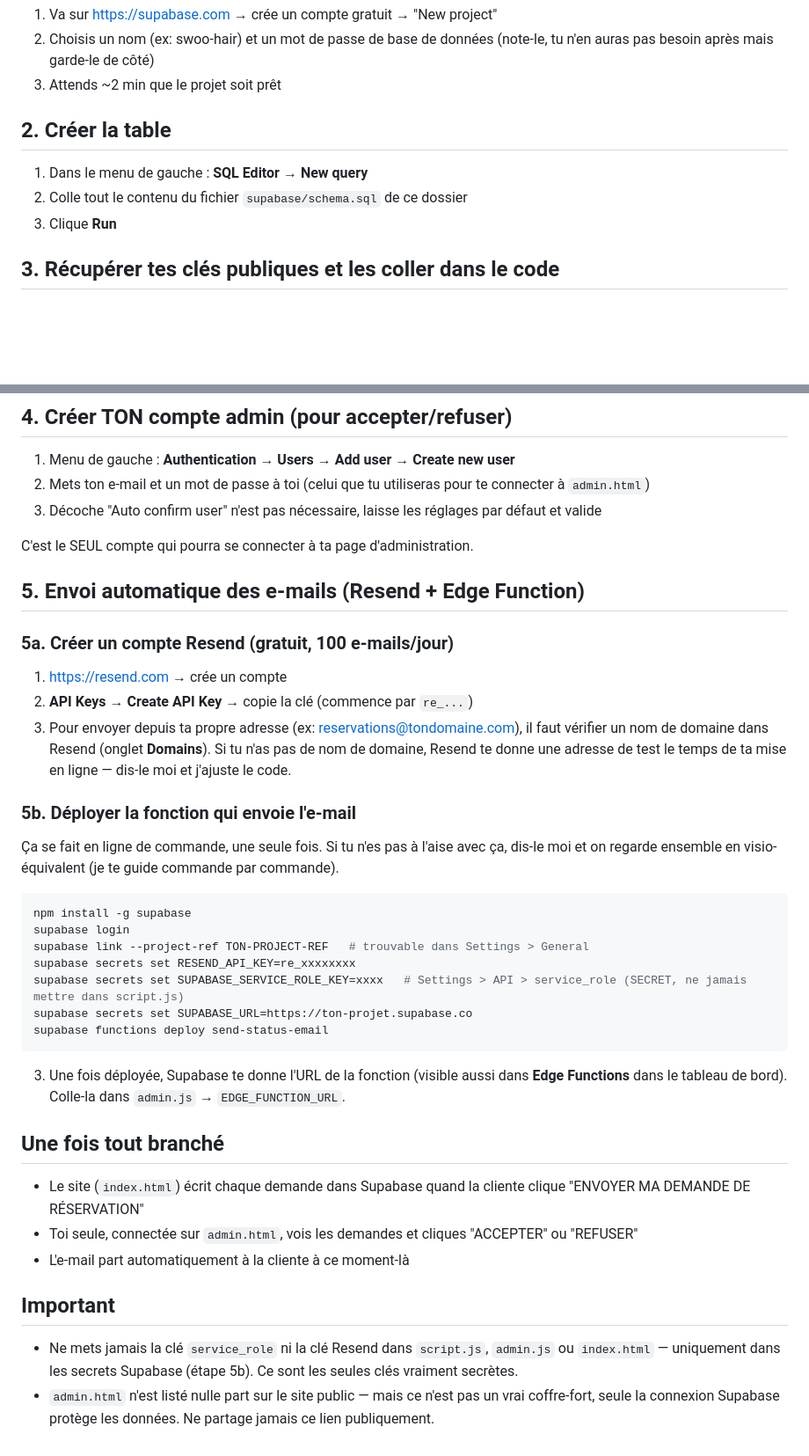
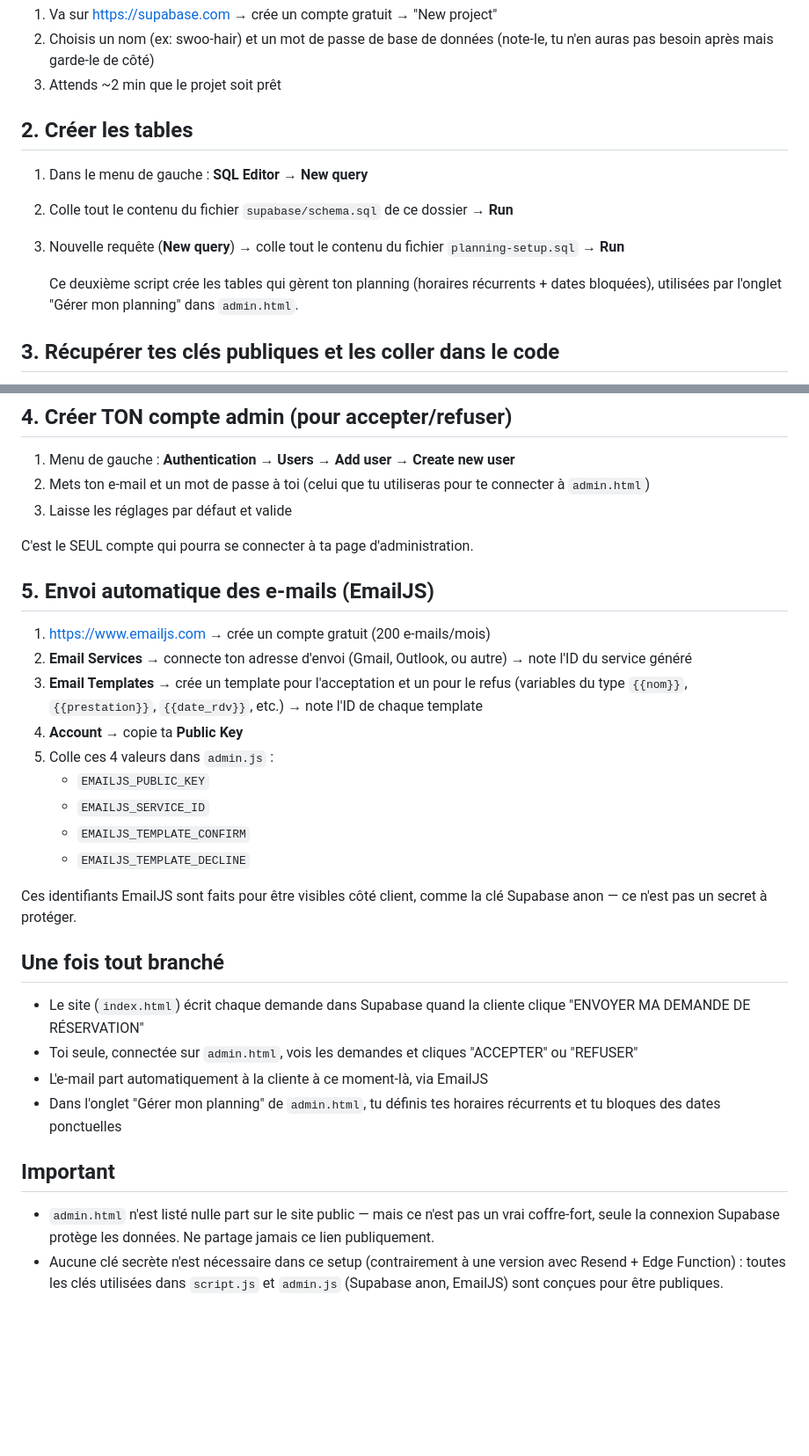
Before and after one commit to mauvaisconseill-oss/SWOOHAIR, a Markdown page: SETUP.md, 2 parts joined by grey strips. Shown at 88% size. Rendered like a GitHub page; blank space fills up the shorter version.

````diff
--- a/SETUP.md
+++ b/SETUP.md
@@ -8,11 +8,13 @@
 2. Choisis un nom (ex: swoo-hair) et un mot de passe de base de données (note-le, tu n'en auras pas besoin après mais garde-le de côté)
 3. Attends ~2 min que le projet soit prêt
 
-## 2. Créer la table
+## 2. Créer les tables
 
 1. Dans le menu de gauche : **SQL Editor** → **New query**
-2. Colle tout le contenu du fichier `supabase/schema.sql` de ce dossier
-3. Clique **Run**
+2. Colle tout le contenu du fichier `supabase/schema.sql` de ce dossier → **Run**
+3. Nouvelle requête (**New query**) → colle tout le contenu du fichier `planning-setup.sql` → **Run**
+
+   Ce deuxième script crée les tables qui gèrent ton planning (horaires récurrents + dates bloquées), utilisées par l'onglet "Gérer mon planning" dans `admin.html`.
 
 ## 3. Récupérer tes clés publiques et les coller dans le code
 
@@ -28,39 +30,32 @@ Cette clé "anon public" n'est pas un secret — elle est faite pour être visib
 
 1. Menu de gauche : **Authentication** → **Users** → **Add user** → **Create new user**
 2. Mets ton e-mail et un mot de passe à toi (celui que tu utiliseras pour te connecter à `admin.html`)
-3. Décoche "Auto confirm user" n'est pas nécessaire, laisse les réglages par défaut et valide
+3. Laisse les réglages par défaut et valide
 
 C'est le SEUL compte qui pourra se connecter à ta page d'administration.
 
-## 5. Envoi automatique des e-mails (Resend + Edge Function)
+## 5. Envoi automatique des e-mails (EmailJS)
 
-### 5a. Créer un compte Resend (gratuit, 100 e-mails/jour)
-1. https://resend.com → crée un compte
-2. **API Keys** → **Create API Key** → copie la clé (commence par `re_...`)
-3. Pour envoyer depuis ta propre adresse (ex: reservations@tondomaine.com), il faut vérifier un nom de domaine dans Resend (onglet **Domains**). Si tu n'as pas de nom de domaine, Resend te donne une adresse de test le temps de ta mise en ligne — dis-le moi et j'ajuste le code.
+1. https://www.emailjs.com → crée un compte gratuit (200 e-mails/mois)
+2. **Email Services** → connecte ton adresse d'envoi (Gmail, Outlook, ou autre) → note l'ID du service généré
+3. **Email Templates** → crée un template pour l'acceptation et un pour le refus (variables du type `{{nom}}`, `{{prestation}}`, `{{date_rdv}}`, etc.) → note l'ID de chaque template
+4. **Account** → copie ta **Public Key**
+5. Colle ces 4 valeurs dans `admin.js` :
+   - `EMAILJS_PUBLIC_KEY`
+   - `EMAILJS_SERVICE_ID`
+   - `EMAILJS_TEMPLATE_CONFIRM`
+   - `EMAILJS_TEMPLATE_DECLINE`
 
-### 5b. Déployer la fonction qui envoie l'e-mail
-Ça se fait en ligne de commande, une seule fois. Si tu n'es pas à l'aise avec ça, dis-le moi et on regarde ensemble en visio-équivalent (je te guide commande par commande).
-
-```bash
-npm install -g supabase
-supabase login
-supabase link --project-ref TON-PROJECT-REF   # trouvable dans Settings > General
-supabase secrets set RESEND_API_KEY=re_xxxxxxxx
-supabase secrets set SUPABASE_SERVICE_ROLE_KEY=xxxx   # Settings > API > service_role (SECRET, ne jamais mettre dans script.js)
-supabase secrets set SUPABASE_URL=https://ton-projet.supabase.co
-supabase functions deploy send-status-email
-```
-
-3. Une fois déployée, Supabase te donne l'URL de la fonction (visible aussi dans **Edge Functions** dans le tableau de bord). Colle-la dans `admin.js` → `EDGE_FUNCTION_URL`.
+Ces identifiants EmailJS sont faits pour être visibles côté client, comme la clé Supabase anon — ce n'est pas un secret à protéger.
 
 ## Une fois tout branché
 
 - Le site (`index.html`) écrit chaque demande dans Supabase quand la cliente clique "ENVOYER MA DEMANDE DE RÉSERVATION"
 - Toi seule, connectée sur `admin.html`, vois les demandes et cliques "ACCEPTER" ou "REFUSER"
-- L'e-mail part automatiquement à la cliente à ce moment-là
+- L'e-mail part automatiquement à la cliente à ce moment-là, via EmailJS
+- Dans l'onglet "Gérer mon planning" de `admin.html`, tu définis tes horaires récurrents et tu bloques des dates ponctuelles
 
 ## Important
 
-- Ne mets jamais la clé `service_role` ni la clé Resend dans `script.js`, `admin.js` ou `index.html` — uniquement dans les secrets Supabase (étape 5b). Ce sont les seules clés vraiment secrètes.
 - `admin.html` n'est listé nulle part sur le site public — mais ce n'est pas un vrai coffre-fort, seule la connexion Supabase protège les données. Ne partage jamais ce lien publiquement.
+- Aucune clé secrète n'est nécessaire dans ce setup (contrairement à une version avec Resend + Edge Function) : toutes les clés utilisées dans `script.js` et `admin.js` (Supabase anon, EmailJS) sont conçues pour être publiques.
````
